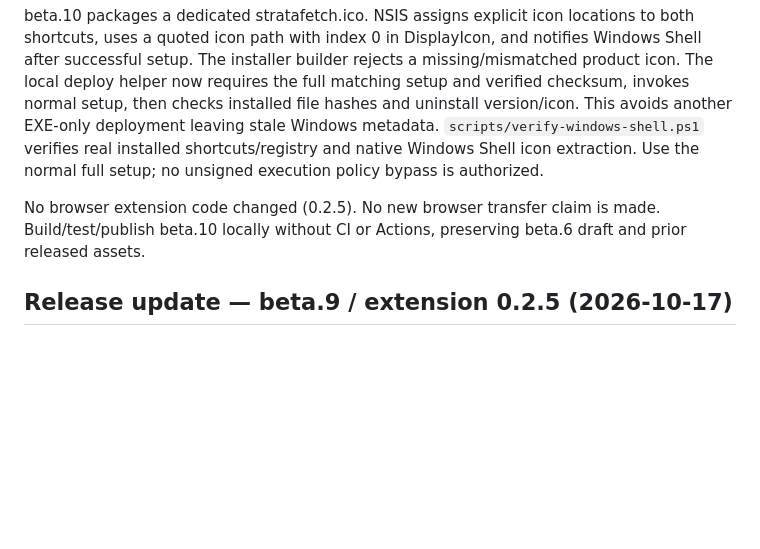
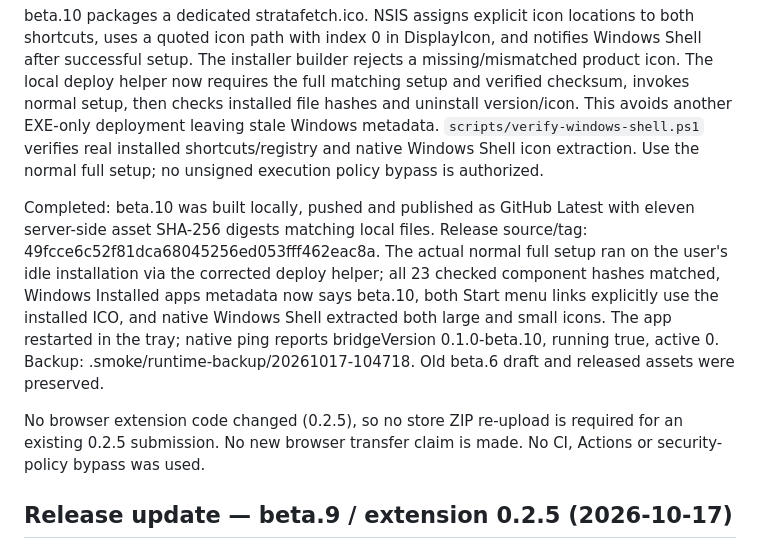
Before and after one commit to Sub2Nex/stratafetch, a Markdown page: docs/CODEX-CONTINUATION.md, the part around the change. Drawn GitHub-style; blank space fills up the shorter version.

Commit message:
Record verified beta.10 Windows icon repair and publication

```diff
--- a/docs/CODEX-CONTINUATION.md
+++ b/docs/CODEX-CONTINUATION.md
@@ -6,7 +6,9 @@ The user reports missing icons in Start menu/Installed apps after the GitHub dow
 
 beta.10 packages a dedicated stratafetch.ico. NSIS assigns explicit icon locations to both shortcuts, uses a quoted icon path with index 0 in DisplayIcon, and notifies Windows Shell after successful setup. The installer builder rejects a missing/mismatched product icon. The local deploy helper now requires the full matching setup and verified checksum, invokes normal setup, then checks installed file hashes and uninstall version/icon. This avoids another EXE-only deployment leaving stale Windows metadata. `scripts/verify-windows-shell.ps1` verifies real installed shortcuts/registry and native Windows Shell icon extraction. Use the normal full setup; no unsigned execution policy bypass is authorized.
 
-No browser extension code changed (0.2.5). No new browser transfer claim is made. Build/test/publish beta.10 locally without CI or Actions, preserving beta.6 draft and prior released assets.
+Completed: beta.10 was built locally, pushed and published as GitHub Latest with eleven server-side asset SHA-256 digests matching local files. Release source/tag: 49fcce6c52f81dca68045256ed053fff462eac8a. The actual normal full setup ran on the user's idle installation via the corrected deploy helper; all 23 checked component hashes matched, Windows Installed apps metadata now says beta.10, both Start menu links explicitly use the installed ICO, and native Windows Shell extracted both large and small icons. The app restarted in the tray; native ping reports bridgeVersion 0.1.0-beta.10, running true, active 0. Backup: .smoke/runtime-backup/20261017-104718. Old beta.6 draft and released assets were preserved.
+
+No browser extension code changed (0.2.5), so no store ZIP re-upload is required for an existing 0.2.5 submission. No new browser transfer claim is made. No CI, Actions or security-policy bypass was used.
 
 ## Release update — beta.9 / extension 0.2.5 (2026-10-17)
 
```
